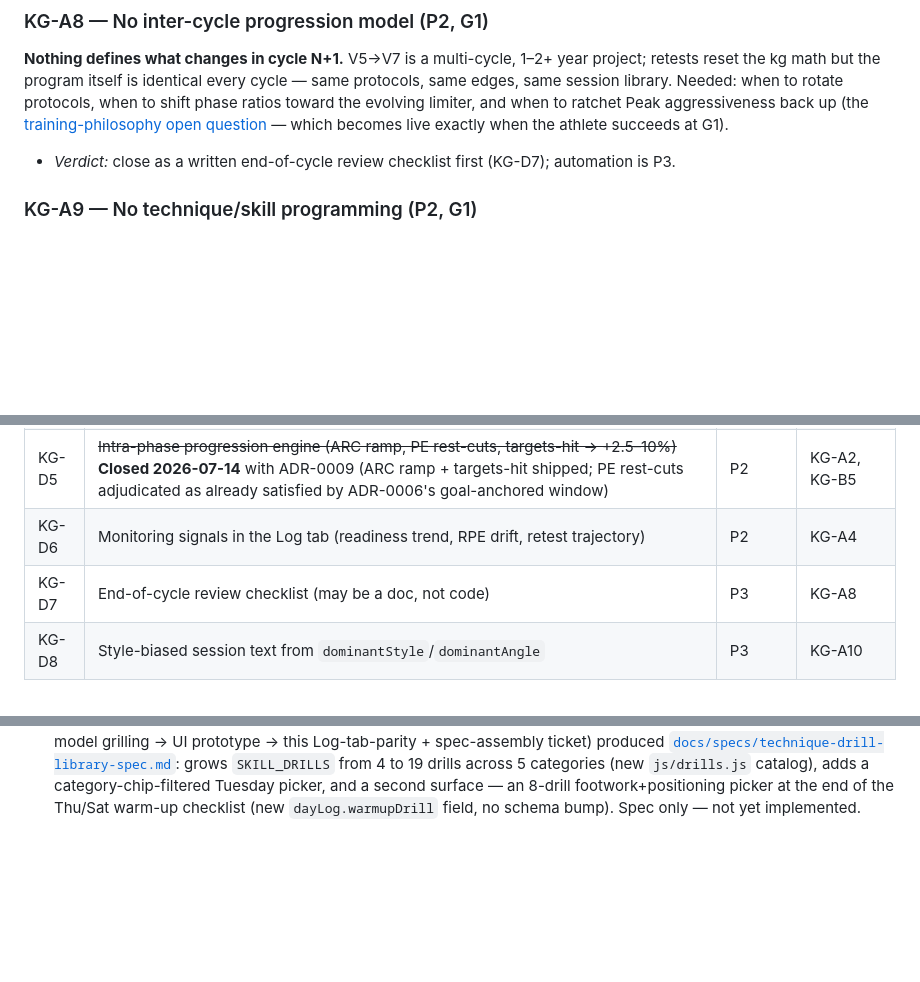
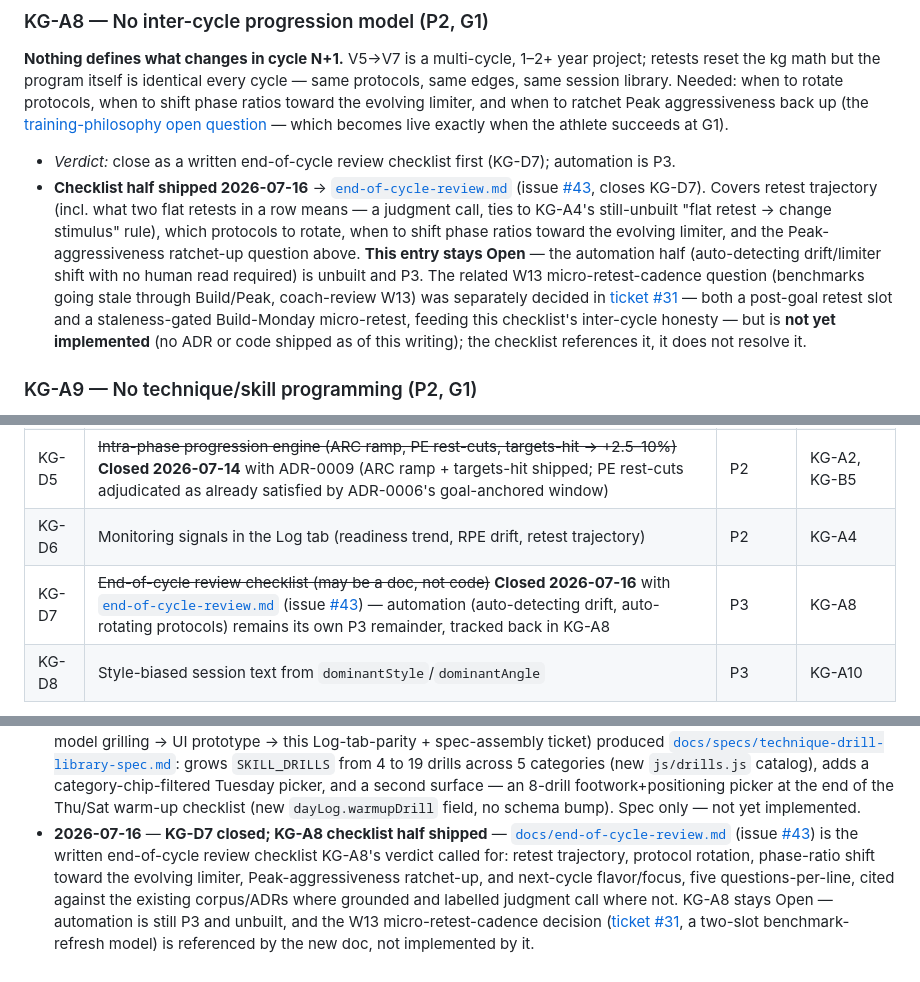
Before and after one commit to slm37102/simple-climbing-training-planner, a Markdown page: docs/knowledge-gaps.md, 3 parts joined by grey strips. Drawn GitHub-style; blank space fills up the shorter version.

```diff
--- a/docs/knowledge-gaps.md
+++ b/docs/knowledge-gaps.md
@@ -88,6 +88,7 @@ What making a good climbing plan requires that neither the docs nor the code cur
 **Nothing defines what changes in cycle N+1.** V5→V7 is a multi-cycle, 1–2+ year project; retests reset the kg math but the program itself is identical every cycle — same protocols, same edges, same session library. Needed: when to rotate protocols, when to shift phase ratios toward the evolving limiter, and when to ratchet Peak aggressiveness back up (the [training-philosophy open question](training-philosophy.md#peer-reviewed-support-and-gaps) — which becomes live exactly when the athlete succeeds at G1).
 
 - *Verdict:* close as a written end-of-cycle review checklist first (KG-D7); automation is P3.
+- **Checklist half shipped 2026-07-16** → [`end-of-cycle-review.md`](end-of-cycle-review.md) (issue [#43](https://github.com/slm37102/simple-climbing-training-planner/issues/43), closes KG-D7). Covers retest trajectory (incl. what two flat retests in a row means — a judgment call, ties to KG-A4's still-unbuilt "flat retest → change stimulus" rule), which protocols to rotate, when to shift phase ratios toward the evolving limiter, and the Peak-aggressiveness ratchet-up question above. **This entry stays Open** — the automation half (auto-detecting drift/limiter shift with no human read required) is unbuilt and P3. The related W13 micro-retest-cadence question (benchmarks going stale through Build/Peak, coach-review W13) was separately decided in [ticket #31](https://github.com/slm37102/simple-climbing-training-planner/issues/31) — both a post-goal retest slot and a staleness-gated Build-Monday micro-retest, feeding this checklist's inter-cycle honesty — but is **not yet implemented** (no ADR or code shipped as of this writing); the checklist references it, it does not resolve it.
 
 ### KG-A9 — No technique/skill programming (P2, G1)
 
@@ -303,7 +304,7 @@ App capabilities blocked on the knowledge above. Each names its prerequisite; no
 | KG-D4 | ~~Peak-date-aware taper generator~~ **Closed 2026-07-04** with ADR-0007 (step cut + rest-pre-goal + `peakType`; progressive decay rejected by the ADR) | P2 | KG-A5 |
 | KG-D5 | ~~Intra-phase progression engine (ARC ramp, PE rest-cuts, targets-hit → +2.5–10%)~~ **Closed 2026-07-14** with ADR-0009 (ARC ramp + targets-hit shipped; PE rest-cuts adjudicated as already satisfied by ADR-0006's goal-anchored window) | P2 | KG-A2, KG-B5 |
 | KG-D6 | Monitoring signals in the Log tab (readiness trend, RPE drift, retest trajectory) | P2 | KG-A4 |
-| KG-D7 | End-of-cycle review checklist (may be a doc, not code) | P3 | KG-A8 |
+| KG-D7 | ~~End-of-cycle review checklist (may be a doc, not code)~~ **Closed 2026-07-16** with [`end-of-cycle-review.md`](end-of-cycle-review.md) (issue [#43](https://github.com/slm37102/simple-climbing-training-planner/issues/43)) — automation (auto-detecting drift, auto-rotating protocols) remains its own P3 remainder, tracked back in KG-A8 | P3 | KG-A8 |
 | KG-D8 | Style-biased session text from `dominantStyle`/`dominantAngle` | P3 | KG-A10 |
 
 Engineering-quality items (sync, a11y, PWA, refactors) are owned by [`improvement-audit.md`](improvement-audit.md) and deliberately excluded here.
@@ -347,3 +348,4 @@ Multi-user / product features · AI-coach chat · wearables/HRV integration · n
 - **2026-07-14** — **KG-A2 + KG-B5 + KG-D5 closed → [ADR-0009](adr/0009-intra-phase-progression.md)** (the coaching review's single Critical item). Targets-hit → +2.5% load progression with a +5%/session upward cap (`js/loads.js`); Base aerobic volume ramp ×1.1/hard week, cap ×1.3, deload/retest-exempt so it composes with the deload cut into the verified ramp-then-halve shape (`js/program.js` — `applyBaseVolumeRamp`, `hardPhasePos`; `resolveDate` now carries `peakType` on its ctx). Today tab renders a "Ramped target ↑ from N" callout and shares the header note slot across deload/taper/ramp (the taperNote had silently never rendered there). PE rest-cut extension and limit-boulder volume progression deliberately rejected — see the ADR. 8 `[ADR-0009]` tests added (114/114 green); `sw.js` CACHE v29→v30; schedule regenerated via the newly checked-in `tools/generate-schedule.mjs`.
 - **2026-07-14** — **KG-A13, KG-B10–B13 opened** from the external coaching review ([`coach-review.md`](coach-review.md)) + the generated 12-week schedule export appended to [`training-plan.md`](training-plan.md) (built by running `Program.build` for every day of a default hybrid cycle — the retest-week exemption scope, taper double-cut, and Base-Saturday intensity were all invisible until the app's real output sat next to the hand-written tables). Review cross-checked against this doc first: its Critical/High items confirm the priority of the already-open KG-A2/B5, KG-B4, KG-A1/D2, KG-A4, and KG-A7 rather than duplicating them; only the five genuinely untracked findings got new IDs. The KG-B11 negative-benchmark guard is flagged as a fix-now safety bug independent of the convention adjudication.
 - **2026-07-14** — **KG-A9 addendum spec locked** — wayfinder [map #14](https://github.com/slm37102/simple-climbing-training-planner/issues/14) (research → drill-list grilling → schema/data-model grilling → UI prototype → this Log-tab-parity + spec-assembly ticket) produced [`docs/specs/technique-drill-library-spec.md`](specs/technique-drill-library-spec.md): grows `SKILL_DRILLS` from 4 to 19 drills across 5 categories (new `js/drills.js` catalog), adds a category-chip-filtered Tuesday picker, and a second surface — an 8-drill footwork+positioning picker at the end of the Thu/Sat warm-up checklist (new `dayLog.warmupDrill` field, no schema bump). Spec only — not yet implemented.
+- **2026-07-16** — **KG-D7 closed; KG-A8 checklist half shipped** — [`docs/end-of-cycle-review.md`](end-of-cycle-review.md) (issue [#43](https://github.com/slm37102/simple-climbing-training-planner/issues/43)) is the written end-of-cycle review checklist KG-A8's verdict called for: retest trajectory, protocol rotation, phase-ratio shift toward the evolving limiter, Peak-aggressiveness ratchet-up, and next-cycle flavor/focus, five questions-per-line, cited against the existing corpus/ADRs where grounded and labelled judgment call where not. KG-A8 stays Open — automation is still P3 and unbuilt, and the W13 micro-retest-cadence decision ([ticket #31](https://github.com/slm37102/simple-climbing-training-planner/issues/31), a two-slot benchmark-refresh model) is referenced by the new doc, not implemented by it.
```
Also changed, not shown: docs/end-of-cycle-review.md (added, +37 -0 lines), docs/project-goals.md (+1 -0 lines).
